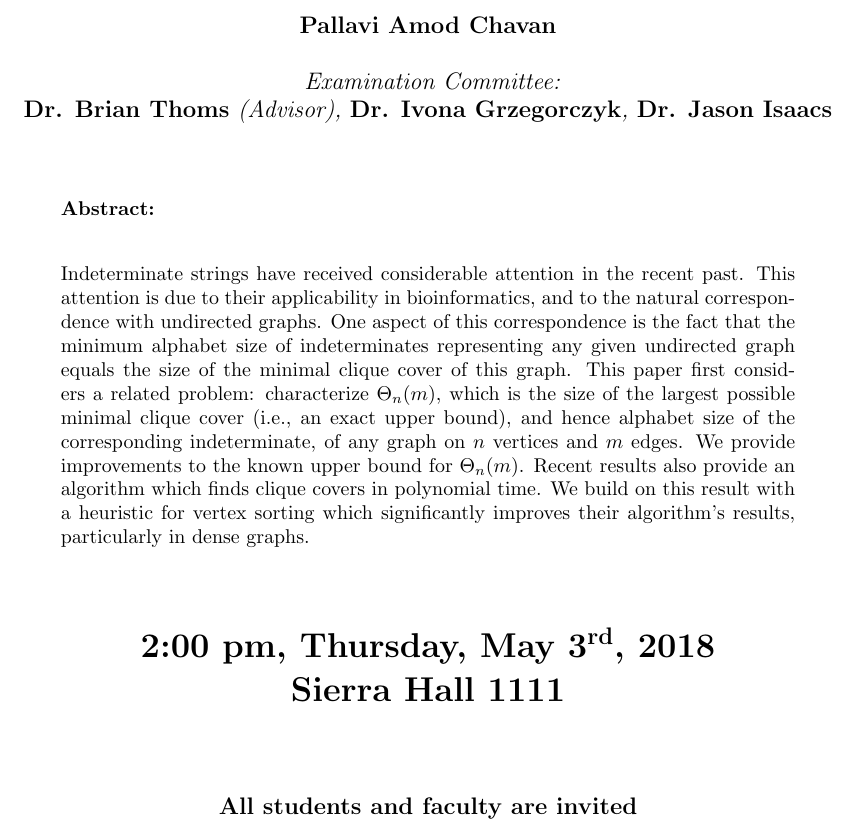
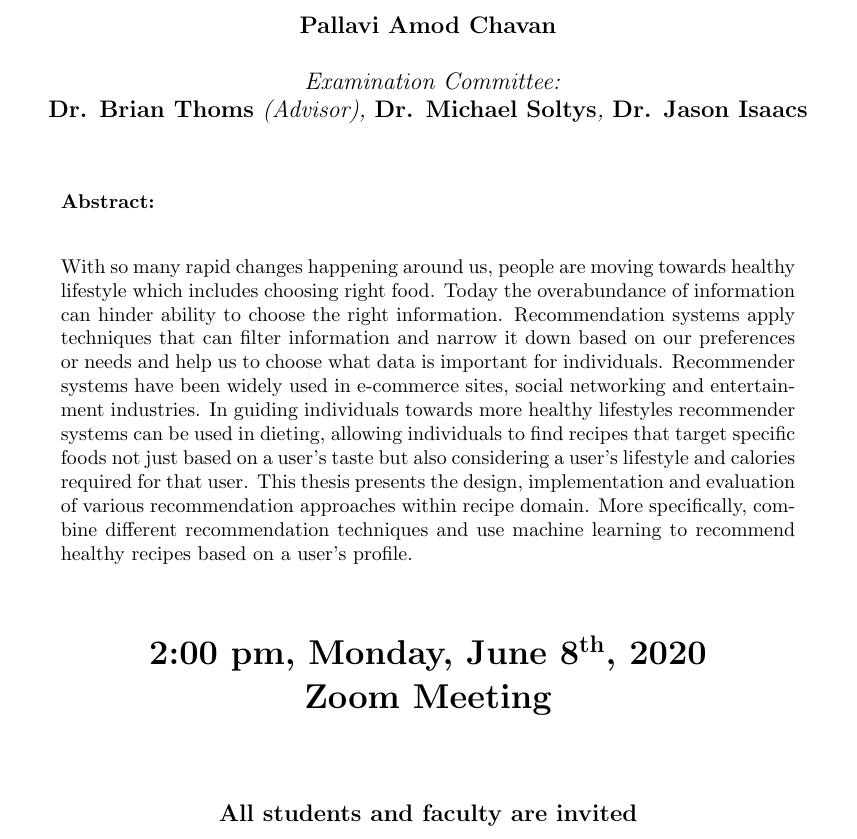
Before and after one commit to PallaviChavan07/FeedMeRight_v1, a LaTeX document (defense-announcement.tex): part of the page, cut so that both start at the same text. Compiled offline with pdfLaTeX.

Commit message:
defense announcement

```diff
--- a/defense-announcement.tex
+++ b/defense-announcement.tex
@@ -40,7 +40,7 @@
 
 \large
 \textit{ Examination Committee:\\
-{\bf \advisorname} (Advisor), {\bf Dr. Ivona Grzegorczyk}, {\bf
+{\bf \advisorname} (Advisor), {\bf Dr. Michael Soltys}, {\bf
 Dr. Jason Isaacs}}\\
 
 \hfill\break
@@ -53,21 +53,8 @@ Dr. Jason Isaacs}}\\
 \vspace{3mm}
 
 \normalsize
-\noindent Indeterminate strings have received considerable attention
-in the recent past. This attention is due to their applicability in
-bioinformatics, and to the natural correspondence with undirected
-graphs.  One aspect of this correspondence is the fact that the
-minimum alphabet size of indeterminates representing any given
-undirected graph equals the size of the minimal clique cover of this
-graph.  This paper first considers a related problem: characterize
-$\Theta_n(m)$, which is the size of the largest possible minimal
-clique cover (i.e., an exact upper bound), and hence alphabet size of
-the corresponding indeterminate, of any graph on $n$ vertices and $m$
-edges. We provide improvements to the known upper bound for
-$\Theta_n(m)$.  Recent results also provide an algorithm
-which finds clique covers in polynomial time. We build on this result
-with a heuristic for vertex sorting which significantly improves their
-algorithm's results, particularly in dense graphs.
+\noindent With so many rapid changes happening around us, people are moving towards healthy lifestyle which includes choosing right food. Today the overabundance of information can hinder ability to choose the right information. Recommendation systems apply techniques that can filter information and narrow it down based on our preferences or needs and help us to choose what data is important for individuals. Recommender systems have been widely used in e-commerce sites, social networking and entertainment industries. In guiding individuals towards more healthy lifestyles recommender systems can be used in dieting, allowing individuals to find recipes that target specific foods not just based on a user's taste but also considering a user's lifestyle and calories required for that user. This thesis presents the design, implementation and evaluation of various recommendation approaches within recipe domain. More specifically, combine different recommendation techniques and use machine learning to recommend healthy recipes based on a user's profile.
+
 \end{adjustwidth}
 
 \hfill\break
@@ -75,8 +62,8 @@ algorithm's results, particularly in dense graphs.
 \begin{center}
 
 \LARGE
-{\bf 2:00 pm, Thursday, May 3\textsuperscript{rd}, 2018\\
-Sierra Hall 1111}\\
+{\bf 2:00 pm, Monday, June 8\textsuperscript{th}, 2020\\
+Zoom Meeting}\\
 
 \vspace{15mm}
 
```
Also changed, not shown: defense-announcement.pdf (added), figures/calories.PNG, 2 other files.
